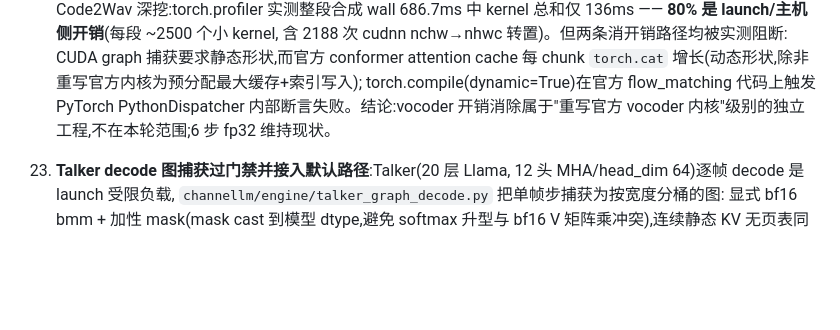
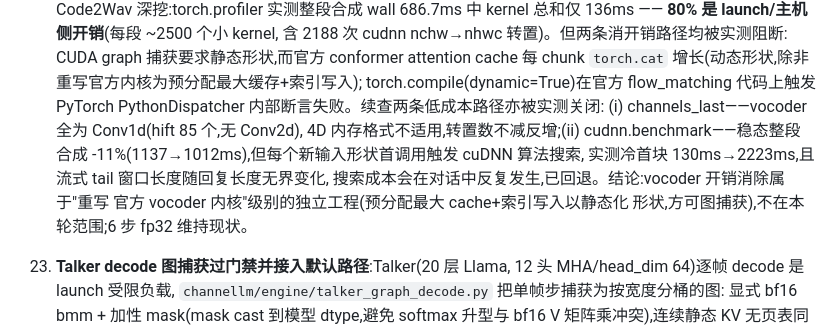
Before and after one commit to jieen1/ChanneLLM, a Markdown page: docs/p1-p2-status.md, the part around the change. Drawn GitHub-style; blank space fills up the shorter version.

Commit message:
Record the closed vocoder micro-optimization search space
cudnn.benchmark 稳态整段合成 -11%,但每个新输入形状首调用触发 cuDNN
算法搜索:冷首块 130ms→2223ms,而流式 tail 窗口长度随回复长度无界变化,
搜索成本会在对话中反复发生——回退。channels_last 亦关闭:vocoder 全为
Conv1d,4D 内存格式不适用。至此 vocoder 的低成本优化空间全部实测穷尽:
compile(PyTorch 内部断言)、graph(官方 cache cat 增长)、channels_last
(Conv1d)、cudnn.benchmark(形状搜索)均不可用,剩余路径只有重写官方
vocoder 内核级别的独立工程。

Constraint: 任何首块延迟回归不能超过 ~200ms(冷启动成本必须在加载期消化)
Constraint: 流式 tail 形状无界,禁止引入 per-shape 运行时开销
Rejected: cudnn.benchmark | 冷形状搜索 2.2s + tail 形状无界
Rejected: channels_last | vocoder 全 Conv1d,不适用
Confidence: high
Scope-risk: narrow
Reversibility: clean
Tested: pytest -q 166 passed; 回退后 e2e 回复/门禁一致
Not-tested: 无(负结果留档)

```diff
--- a/docs/p1-p2-status.md
+++ b/docs/p1-p2-status.md
@@ -300,8 +300,14 @@ runtime，而以同权重、同输入、同 trace 口径复现并逐项验证其
     CUDA graph 捕获要求静态形状,而官方 conformer attention cache 每 chunk
     `torch.cat` 增长(动态形状,除非重写官方内核为预分配最大缓存+索引写入);
     torch.compile(dynamic=True)在官方 flow_matching 代码上触发 PyTorch
-    PythonDispatcher 内部断言失败。结论:vocoder 开销消除属于"重写官方
-    vocoder 内核"级别的独立工程,不在本轮范围;6 步 fp32 维持现状。
+    PythonDispatcher 内部断言失败。续查两条低成本路径亦被实测关闭:
+    (i) channels_last——vocoder 全为 Conv1d(hift 85 个,无 Conv2d),
+    4D 内存格式不适用,转置数不减反增;(ii) cudnn.benchmark——稳态整段
+    合成 -11%(1137→1012ms),但每个新输入形状首调用触发 cuDNN 算法搜索,
+    实测冷首块 130ms→2223ms,且流式 tail 窗口长度随回复长度无界变化,
+    搜索成本会在对话中反复发生,已回退。结论:vocoder 开销消除属于"重写
+    官方 vocoder 内核"级别的独立工程(预分配最大 cache+索引写入以静态化
+    形状,方可图捕获),不在本轮范围;6 步 fp32 维持现状。
 23. **Talker decode 图捕获过门禁并接入默认路径**:Talker(20 层 Llama,
     12 头 MHA/head_dim 64)逐帧 decode 是 launch 受限负载,
     `channellm/engine/talker_graph_decode.py` 把单帧步捕获为按宽度分桶的图:
```
